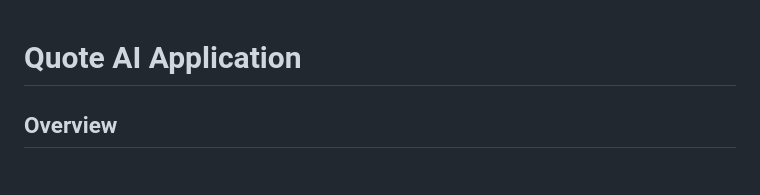
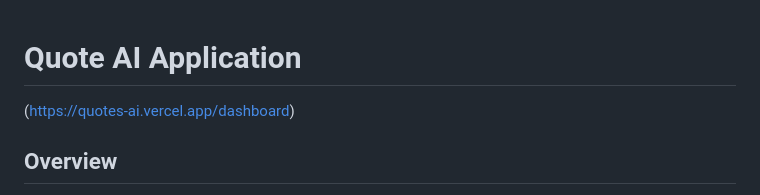
Before and after one commit to andresvgonzalez/quotes.ai, a Markdown page: README.md, the part around the change. Rendered like a GitHub page.

Commit message:
- updating readme

```diff
--- a/README.md
+++ b/README.md
@@ -1,4 +1,5 @@
 # Quote AI Application
+(https://quotes-ai.vercel.app/dashboard)
 
 ## Overview
 
```
